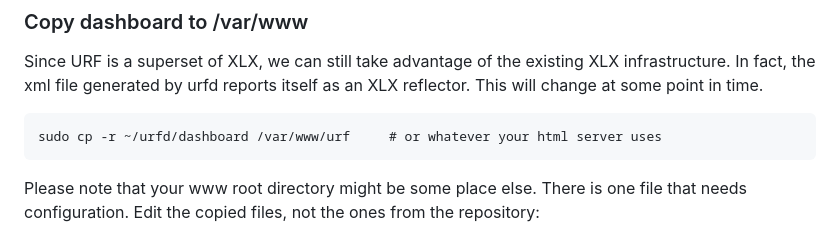
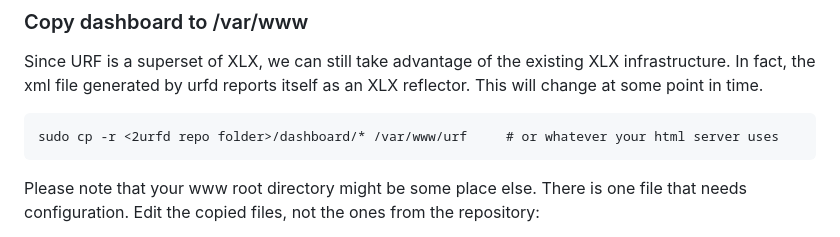
Before and after one commit to n7tae/2urfd, a Markdown page: README.md, the part around the change. GitHub-like rendering.

Commit message:
better dash install directions

````diff
--- a/README.md
+++ b/README.md
@@ -156,7 +156,7 @@ There is also an interactive script you can launch with `./radmin` you can use t
 Since URF is a superset of XLX, we can still take advantage of the existing XLX infrastructure. In fact, the xml file generated by urfd reports itself as an XLX reflector. This will change at some point in time.
 
 ```
-sudo cp -r ~/urfd/dashboard /var/www/urf     # or whatever your html server uses
+sudo cp -r <2urfd repo folder>/dashboard/* /var/www/urf     # or whatever your html server uses
 ```
 
 Please note that your www root directory might be some place else. There is one file that needs configuration. Edit the copied files, not the ones from the repository:
````
